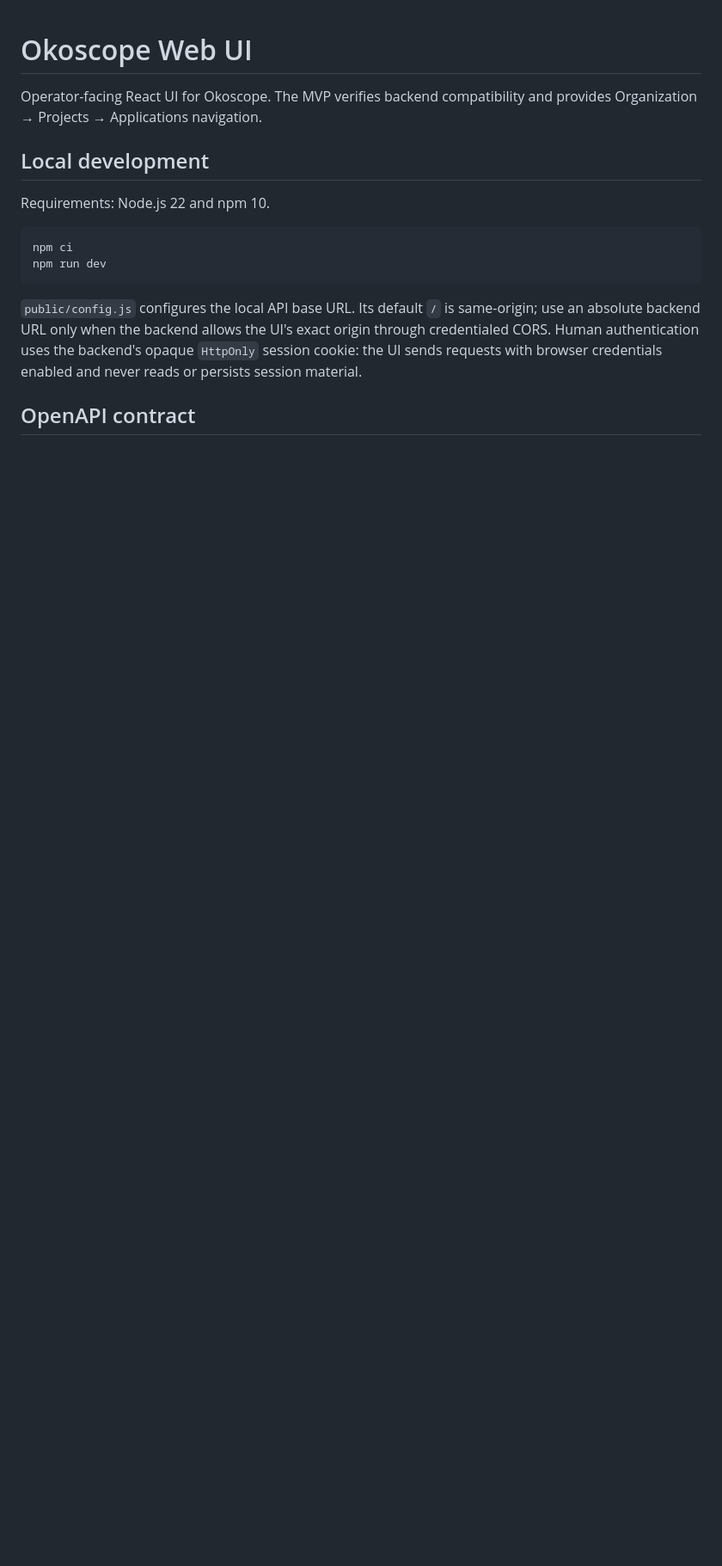
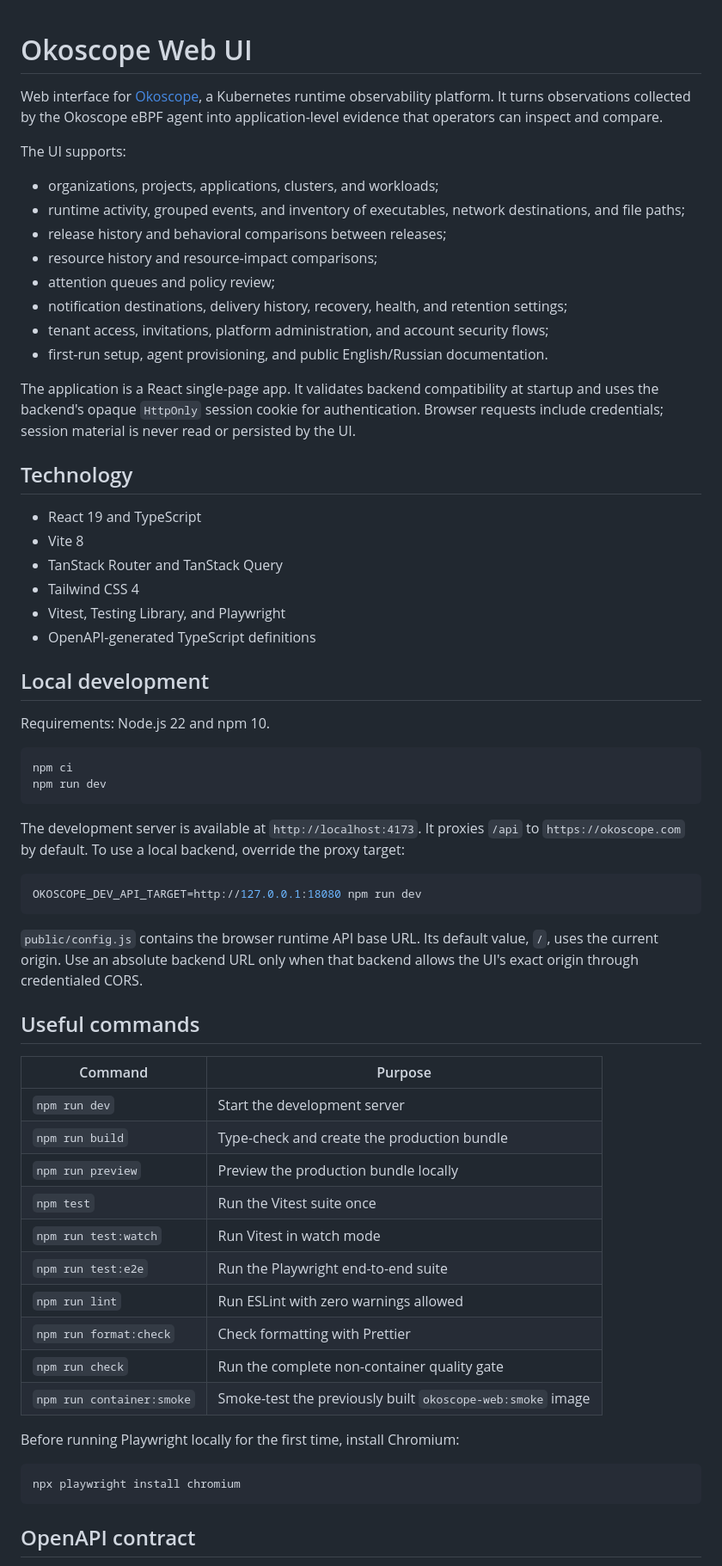
Before and after one commit to okoscope/okoscope-web, a Markdown page: README.md, the part around one of its changes. Shown at 86% size. GitHub-like rendering; blank space fills up the shorter version.

````diff
--- a/README.md
+++ b/README.md
@@ -1,6 +1,33 @@
 # Okoscope Web UI
 
-Operator-facing React UI for Okoscope. The MVP verifies backend compatibility and provides Organization → Projects → Applications navigation.
+Web interface for [Okoscope](https://okoscope.com), a Kubernetes runtime observability
+platform. It turns observations collected by the Okoscope eBPF agent into application-level
+evidence that operators can inspect and compare.
+
+The UI supports:
+
+- organizations, projects, applications, clusters, and workloads;
+- runtime activity, grouped events, and inventory of executables, network destinations, and
+  file paths;
+- release history and behavioral comparisons between releases;
+- resource history and resource-impact comparisons;
+- attention queues and policy review;
+- notification destinations, delivery history, recovery, health, and retention settings;
+- tenant access, invitations, platform administration, and account security flows;
+- first-run setup, agent provisioning, and public English/Russian documentation.
+
+The application is a React single-page app. It validates backend compatibility at startup and
+uses the backend's opaque `HttpOnly` session cookie for authentication. Browser requests include
+credentials; session material is never read or persisted by the UI.
+
+## Technology
+
+- React 19 and TypeScript
+- Vite 8
+- TanStack Router and TanStack Query
+- Tailwind CSS 4
+- Vitest, Testing Library, and Playwright
+- OpenAPI-generated TypeScript definitions
 
 ## Local development
 
@@ -11,7 +38,37 @@ npm ci
 npm run dev
 ```
 
-`public/config.js` configures the local API base URL. Its default `/` is same-origin; use an absolute backend URL only when the backend allows the UI's exact origin through credentialed CORS. Human authentication uses the backend's opaque `HttpOnly` session cookie: the UI sends requests with browser credentials enabled and never reads or persists session material.
+The development server is available at `http://localhost:4173`. It proxies `/api` to
+`https://okoscope.com` by default. To use a local backend, override the proxy target:
+
+```sh
+OKOSCOPE_DEV_API_TARGET=http://127.0.0.1:18080 npm run dev
+```
+
+`public/config.js` contains the browser runtime API base URL. Its default value, `/`, uses the
+current origin. Use an absolute backend URL only when that backend allows the UI's exact origin
+through credentialed CORS.
+
+## Useful commands
+
+| Command | Purpose |
+| --- | --- |
+| `npm run dev` | Start the development server |
+| `npm run build` | Type-check and create the production bundle |
+| `npm run preview` | Preview the production bundle locally |
+| `npm test` | Run the Vitest suite once |
+| `npm run test:watch` | Run Vitest in watch mode |
+| `npm run test:e2e` | Run the Playwright end-to-end suite |
+| `npm run lint` | Run ESLint with zero warnings allowed |
+| `npm run format:check` | Check formatting with Prettier |
+| `npm run check` | Run the complete non-container quality gate |
+| `npm run container:smoke` | Smoke-test the previously built `okoscope-web:smoke` image |
+
+Before running Playwright locally for the first time, install Chromium:
+
+```sh
+npx playwright install chromium
+```
 
 ## OpenAPI contract
 
````
Also changed, not shown: other parts of README.md (+54 -37 lines).
